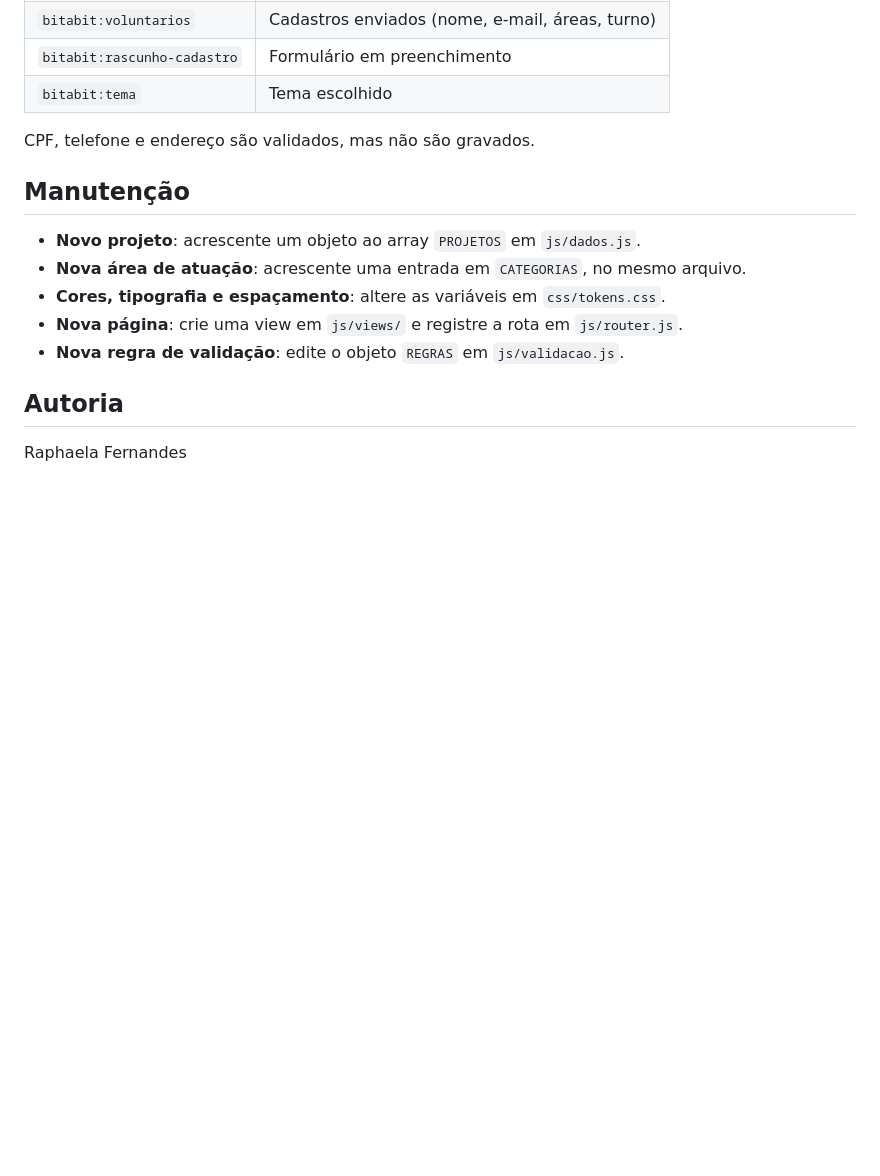
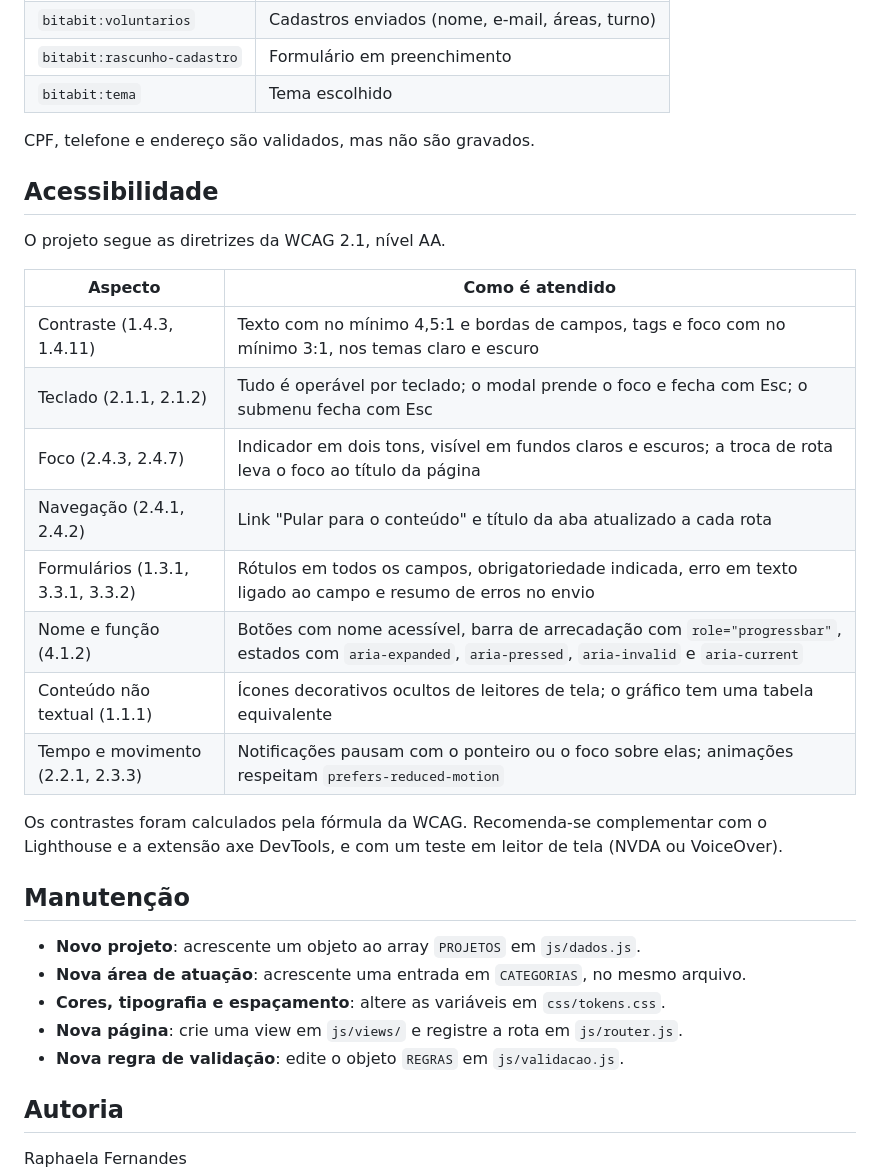
Before and after one commit to MartinsDRapha/instituto-bit-bit, a Markdown page: README.md, the part around the change. Rendered like a GitHub page; blank space fills up the shorter version.

Commit message:
docs: descreve a conformidade com a WCAG 2.1 AA no README

```diff
--- a/README.md
+++ b/README.md
@@ -77,6 +77,23 @@ Tudo fica no `localStorage`, com o prefixo `bitabit:`. Nada é enviado a servido
 
 CPF, telefone e endereço são validados, mas não são gravados.
 
+## Acessibilidade
+
+O projeto segue as diretrizes da WCAG 2.1, nível AA.
+
+| Aspecto | Como é atendido |
+|---|---|
+| Contraste (1.4.3, 1.4.11) | Texto com no mínimo 4,5:1 e bordas de campos, tags e foco com no mínimo 3:1, nos temas claro e escuro |
+| Teclado (2.1.1, 2.1.2) | Tudo é operável por teclado; o modal prende o foco e fecha com Esc; o submenu fecha com Esc |
+| Foco (2.4.3, 2.4.7) | Indicador em dois tons, visível em fundos claros e escuros; a troca de rota leva o foco ao título da página |
+| Navegação (2.4.1, 2.4.2) | Link "Pular para o conteúdo" e título da aba atualizado a cada rota |
+| Formulários (1.3.1, 3.3.1, 3.3.2) | Rótulos em todos os campos, obrigatoriedade indicada, erro em texto ligado ao campo e resumo de erros no envio |
+| Nome e função (4.1.2) | Botões com nome acessível, barra de arrecadação com `role="progressbar"`, estados com `aria-expanded`, `aria-pressed`, `aria-invalid` e `aria-current` |
+| Conteúdo não textual (1.1.1) | Ícones decorativos ocultos de leitores de tela; o gráfico tem uma tabela equivalente |
+| Tempo e movimento (2.2.1, 2.3.3) | Notificações pausam com o ponteiro ou o foco sobre elas; animações respeitam `prefers-reduced-motion` |
+
+Os contrastes foram calculados pela fórmula da WCAG. Recomenda-se complementar com o Lighthouse e a extensão axe DevTools, e com um teste em leitor de tela (NVDA ou VoiceOver).
+
 ## Manutenção
 
 - **Novo projeto**: acrescente um objeto ao array `PROJETOS` em `js/dados.js`.
```
